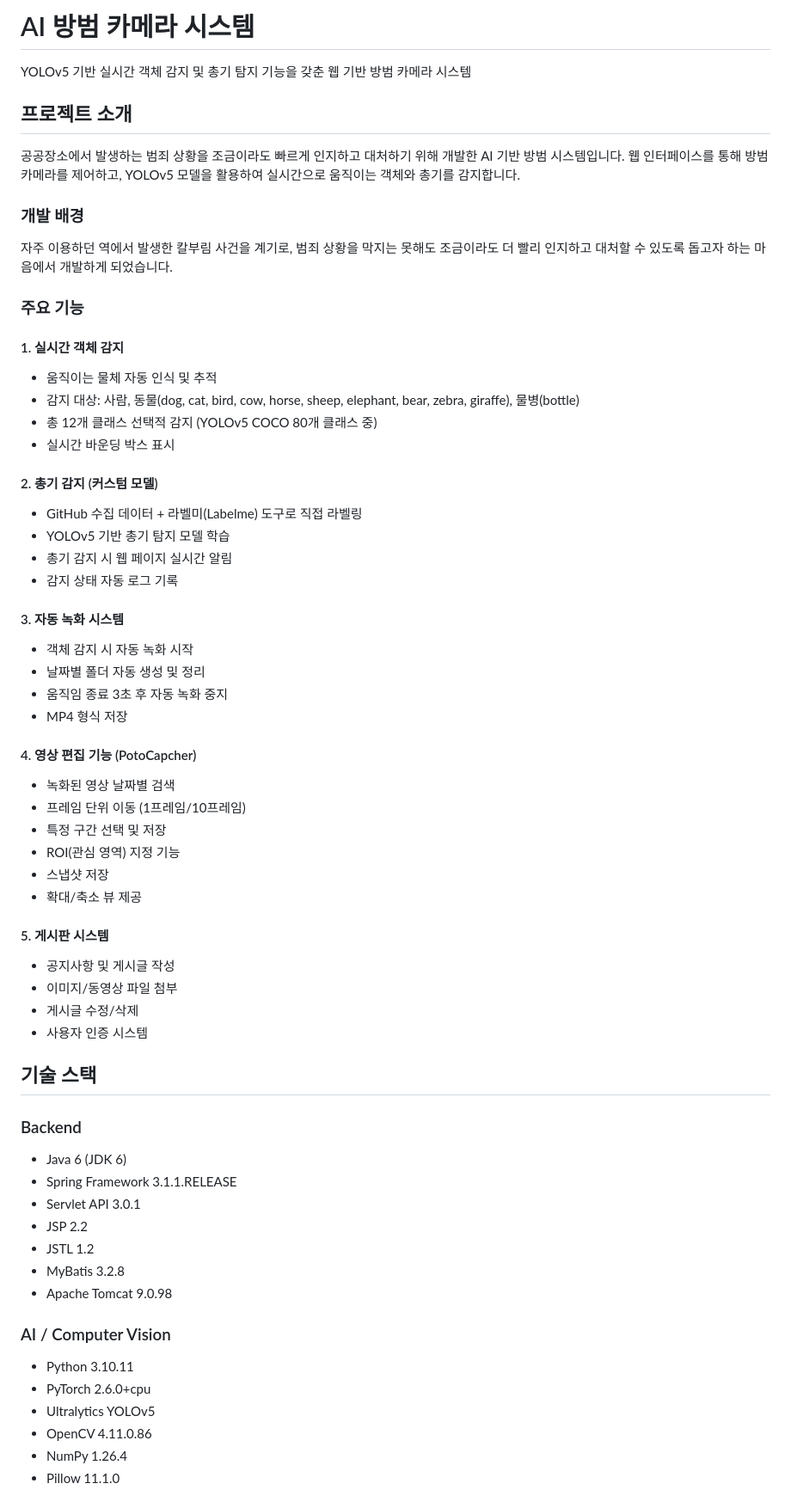
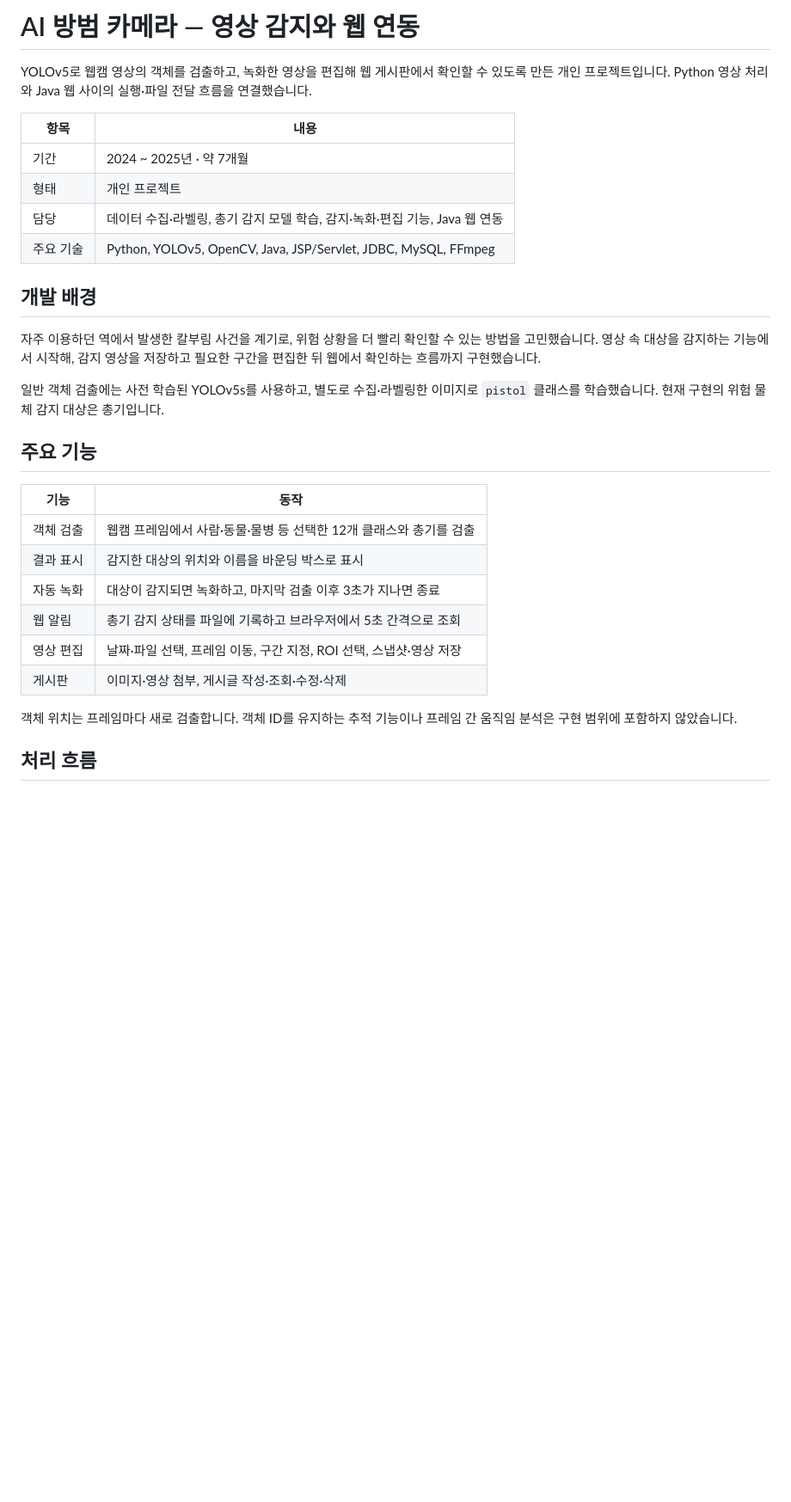
Before and after one commit to jeaminlim0000/ai-security-camera, a Markdown page: README.md, the part around one of its changes. Shown at 86% size. GitHub-like rendering; blank space fills up the shorter version.

```diff
--- a/README.md
+++ b/README.md
@@ -1,66 +1,32 @@
-# AI 방범 카메라 시스템
+# AI 방범 카메라 — 영상 감지와 웹 연동
 
-YOLOv5 기반 실시간 객체 감지 및 총기 탐지 기능을 갖춘 웹 기반 방범 카메라 시스템
+YOLOv5로 웹캠 영상의 객체를 검출하고, 녹화한 영상을 편집해 웹 게시판에서 확인할 수 있도록 만든 개인 프로젝트입니다. Python 영상 처리와 Java 웹 사이의 실행·파일 전달 흐름을 연결했습니다.
 
-## 프로젝트 소개
+| 항목 | 내용 |
+| --- | --- |
+| 기간 | 2024 ~ 2025년 · 약 7개월 |
+| 형태 | 개인 프로젝트 |
+| 담당 | 데이터 수집·라벨링, 총기 감지 모델 학습, 감지·녹화·편집 기능, Java 웹 연동 |
+| 주요 기술 | Python, YOLOv5, OpenCV, Java, JSP/Servlet, JDBC, MySQL, FFmpeg |
 
-공공장소에서 발생하는 범죄 상황을 조금이라도 빠르게 인지하고 대처하기 위해 개발한 AI 기반 방범 시스템입니다.
-웹 인터페이스를 통해 방범 카메라를 제어하고, YOLOv5 모델을 활용하여 실시간으로 움직이는 객체와 총기를 감지합니다.
+## 개발 배경
 
-### 개발 배경
+자주 이용하던 역에서 발생한 칼부림 사건을 계기로, 위험 상황을 더 빨리 확인할 수 있는 방법을 고민했습니다. 영상 속 대상을 감지하는 기능에서 시작해, 감지 영상을 저장하고 필요한 구간을 편집한 뒤 웹에서 확인하는 흐름까지 구현했습니다.
 
-자주 이용하던 역에서 발생한 칼부림 사건을 계기로, 범죄 상황을 막지는 못해도 조금이라도 더 빨리 인지하고 대처할 수 있도록 돕고자 하는 마음에서 개발하게 되었습니다.
+일반 객체 검출에는 사전 학습된 YOLOv5s를 사용하고, 별도로 수집·라벨링한 이미지로 `pistol` 클래스를 학습했습니다. 현재 구현의 위험 물체 감지 대상은 총기입니다.
 
-### 주요 기능
+## 주요 기능
 
-#### 1. 실시간 객체 감지
-- 움직이는 물체 자동 인식 및 추적
-- 감지 대상: 사람, 동물(dog, cat, bird, cow, horse, sheep, elephant, bear, zebra, giraffe), 물병(bottle)
-- 총 12개 클래스 선택적 감지 (YOLOv5 COCO 80개 클래스 중)
-- 실시간 바운딩 박스 표시
+| 기능 | 동작 |
+| --- | --- |
+| 객체 검출 | 웹캠 프레임에서 사람·동물·물병 등 선택한 12개 클래스와 총기를 검출 |
+| 결과 표시 | 감지한 대상의 위치와 이름을 바운딩 박스로 표시 |
+| 자동 녹화 | 대상이 감지되면 녹화하고, 마지막 검출 이후 3초가 지나면 종료 |
+| 웹 알림 | 총기 감지 상태를 파일에 기록하고 브라우저에서 5초 간격으로 조회 |
+| 영상 편집 | 날짜·파일 선택, 프레임 이동, 구간 지정, ROI 선택, 스냅샷·영상 저장 |
+| 게시판 | 이미지·영상 첨부, 게시글 작성·조회·수정·삭제 |
 
-#### 2. 총기 감지 (커스텀 모델)
-- GitHub 수집 데이터 + 라벨미(Labelme) 도구로 직접 라벨링
-- YOLOv5 기반 총기 탐지 모델 학습
-- 총기 감지 시 웹 페이지 실시간 알림
-- 감지 상태 자동 로그 기록
+객체 위치는 프레임마다 새로 검출합니다. 객체 ID를 유지하는 추적 기능이나 프레임 간 움직임 분석은 구현 범위에 포함하지 않았습니다.
 
-#### 3. 자동 녹화 시스템
-- 객체 감지 시 자동 녹화 시작
-- 날짜별 폴더 자동 생성 및 정리
-- 움직임 종료 3초 후 자동 녹화 중지
-- MP4 형식 저장
+## 처리 흐름
 
-#### 4. 영상 편집 기능 (PotoCapcher)
-- 녹화된 영상 날짜별 검색
-- 프레임 단위 이동 (1프레임/10프레임)
-- 특정 구간 선택 및 저장
-- ROI(관심 영역) 지정 기능
-- 스냅샷 저장
-- 확대/축소 뷰 제공
-
-#### 5. 게시판 시스템
-- 공지사항 및 게시글 작성
-- 이미지/동영상 파일 첨부
-- 게시글 수정/삭제
-- 사용자 인증 시스템
-
-## 기술 스택
-
-### Backend
-- Java 6 (JDK 6)
-- Spring Framework 3.1.1.RELEASE
-- Servlet API 3.0.1
-- JSP 2.2
-- JSTL 1.2
-- MyBatis 3.2.8
-- Apache Tomcat 9.0.98
-
-### AI / Computer Vision
-- Python 3.10.11
-- PyTorch 2.6.0+cpu
-- Ultralytics YOLOv5
-- OpenCV 4.11.0.86
-- NumPy 1.26.4
-- Pillow 11.1.0
-
```
Also changed, not shown: other parts of README.md (+84 -285 lines).
